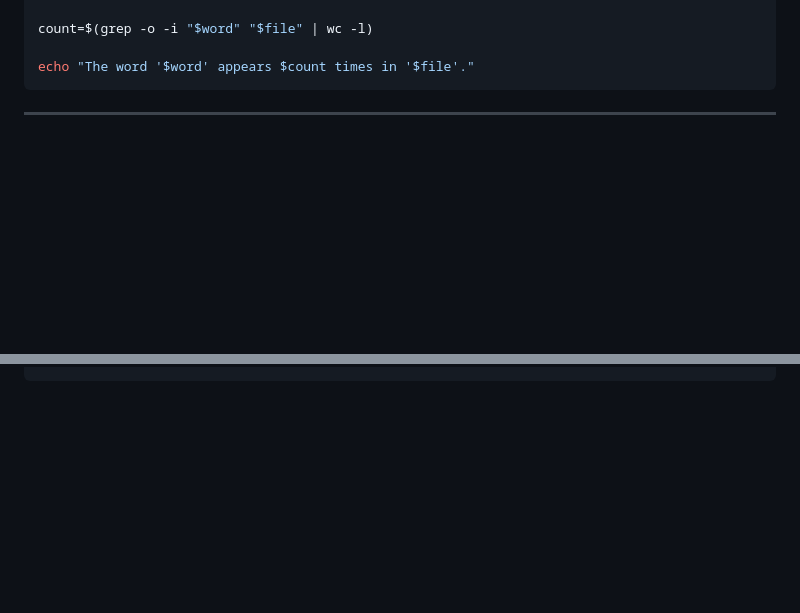
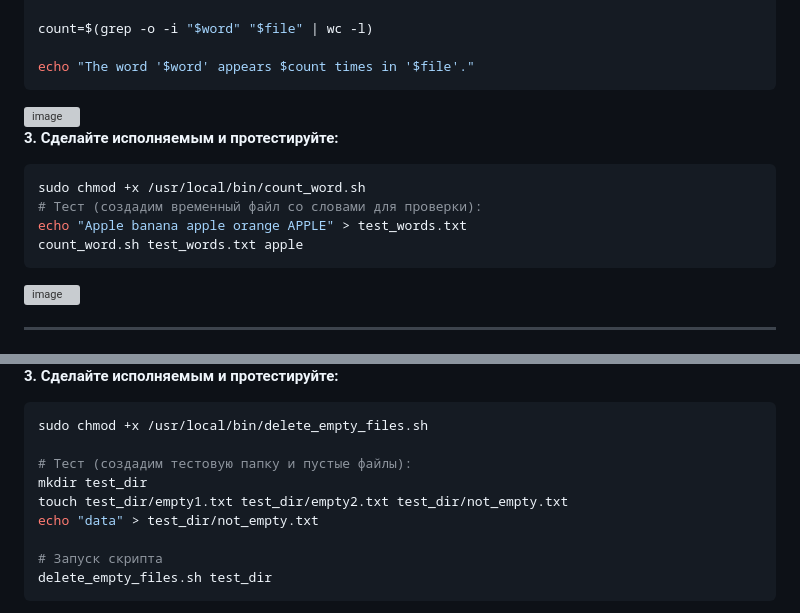
Before and after one commit to N4300n/infolabs, a Markdown page: lab2.md, 2 parts joined by grey strips. Rendered like a GitHub page; blank space fills up the shorter version; grey boxes are pictures that could not be loaded.

Commit message:
Update lab2.md with script testing details
Removed unnecessary images and added testing instructions for scripts.

````diff
--- a/lab2.md
+++ b/lab2.md
@@ -135,6 +143,19 @@ count=$(grep -o -i "$word" "$file" | wc -l)
 
 echo "The word '$word' appears $count times in '$file'."
 ```
+<img width="627" height="456" alt="image" src="https://github.com/user-attachments/assets/9dab432b-6e4a-4e11-8539-6a5aad0e84f4" />
+
+
+**3. Сделайте исполняемым и протестируйте:**
+
+```bash
+sudo chmod +x /usr/local/bin/count_word.sh
+# Тест (создадим временный файл со словами для проверки):
+echo "Apple banana apple orange APPLE" > test_words.txt
+count_word.sh test_words.txt apple
+```
+
+<img width="548" height="110" alt="image" src="https://github.com/user-attachments/assets/f70a174e-2d4d-47f9-9823-d5dfeae5f1a3" />
 
 ---
 
@@ -181,4 +203,14 @@ fi
 
+**3. Сделайте исполняемым и протестируйте:**
+```bash
+sudo chmod +x /usr/local/bin/delete_empty_files.sh
 
+# Тест (создадим тестовую папку и пустые файлы):
+mkdir test_dir
+touch test_dir/empty1.txt test_dir/empty2.txt test_dir/not_empty.txt
+echo "data" > test_dir/not_empty.txt
 
+# Запуск скрипта
+delete_empty_files.sh test_dir
+```
 
````
Also changed, not shown: other parts of lab2.md (+11 -12 lines).
